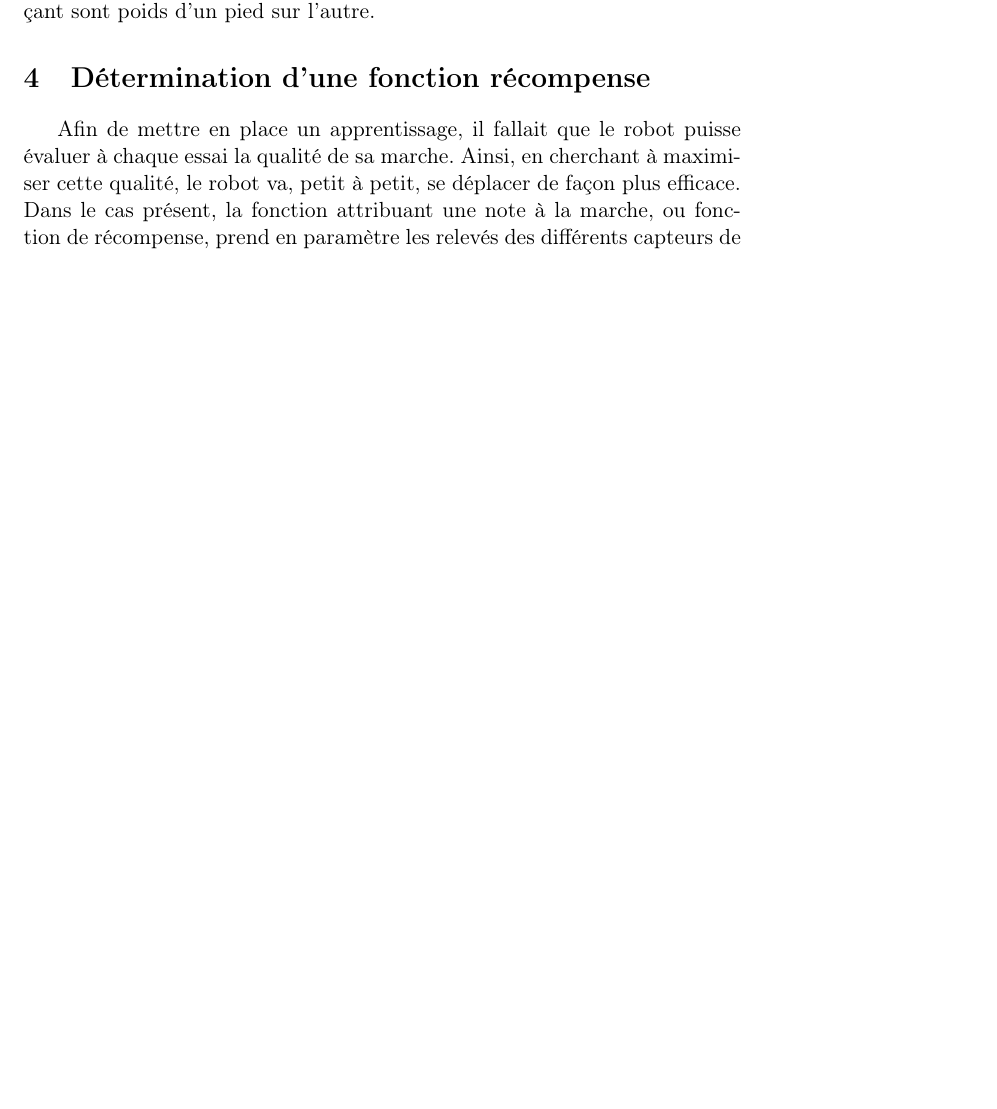
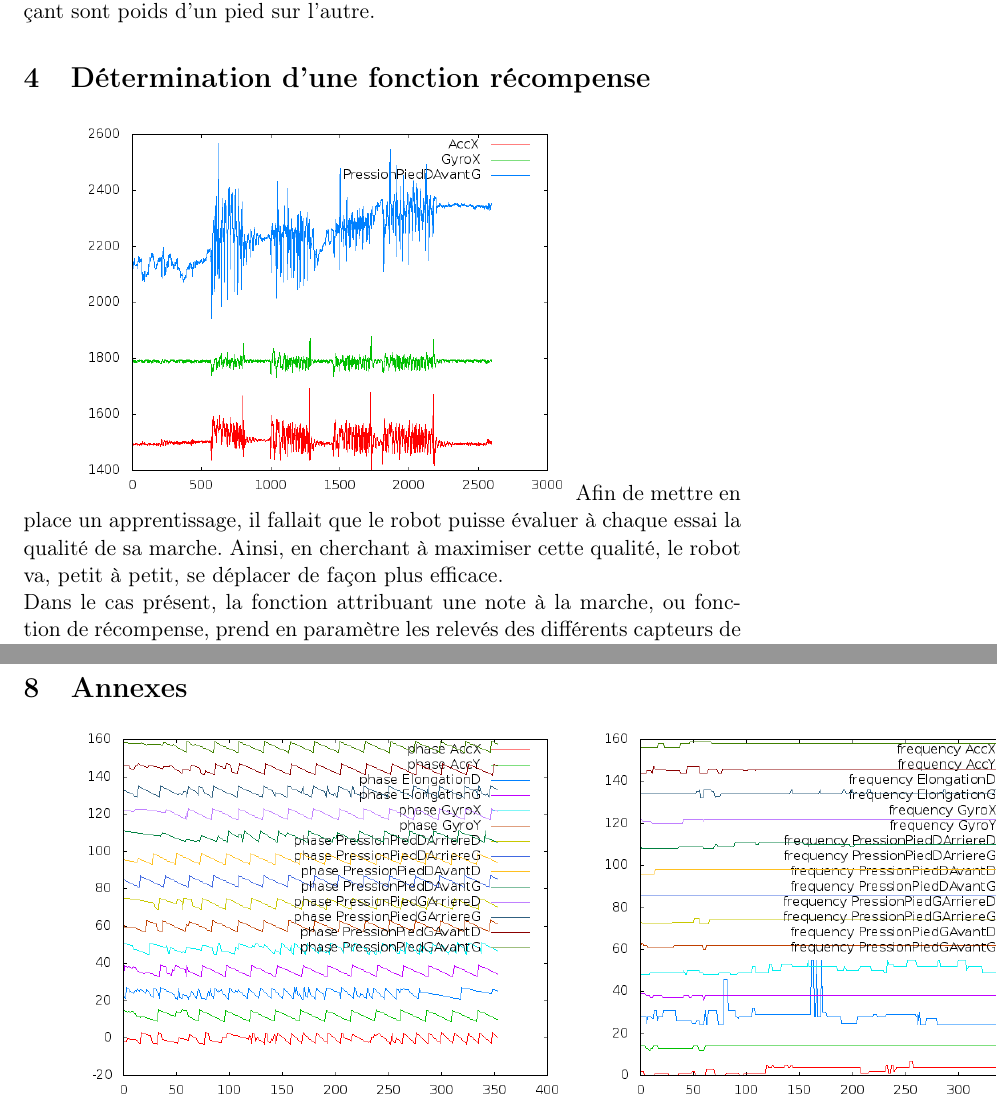
Before and after one commit to Leph/RobotFitness, a LaTeX document (report/report.tex): part of page 2 of 5 before the commit and two parts of pages 2 and 7 of 7 after it, the two joined at a grey line, cut so that both start at the same text, the shorter picture padded with empty space. Compiled offline with pdfLaTeX.

Commit message:
fin report

```diff
--- a/report/report.tex
+++ b/report/report.tex
@@ -54,6 +54,7 @@ sont éventuellement modifiés puis envoyés aux différentes articulations. Ces
 toujours debout en déplaçant sont poids d'un pied sur l'autre.
 
 \section{Détermination d'une fonction récompense}
+\includegraphics[scale=0.4]{sensors.png}
 Afin de mettre en place un apprentissage, il fallait que le robot puisse évaluer à chaque essai la qualité de sa marche. Ainsi, en cherchant à maximiser cette qualité, le robot va, petit à petit, se déplacer de façon plus efficace.\\
 Dans le cas présent, la fonction attribuant une note à la marche, ou fonction de récompense, prend en paramètre les relevés des différents capteurs de SigmaBan: 4 capteurs de pression sous chacun de ses pieds, deux accéléromètres mesurant l'inclinaison du robot par rapport au plan de déplacement, un capteur d'élongation à chaque hanche, mesurant l'inclinaison du buste par rapport au bassin, et finalement deux gyroscopes en X et Y, pour mesurer les accélérations. Les positions des différents moteurs de sigmaban ne sont donc pas prises en compte pour noter la qualité de la marche.\\
 La fonction de récompense prend en entrée les relevés de ces capteurs tout au long d'une phase de marche, et donne en sortie une unique valeur, mesurant la qualité de cette phase de marche. Le problème qui se posait donc était de parvenir à rassembler ces mesures diverses et variées en une seule valeur. Nous sommes partis de l'hypothèse qu'une bonne mesure de la marche est sa périodicité, une bonne marche se répétant à l'infini, et étant donc parfaitement périodique.\\
@@ -96,4 +100,8 @@ Nous avons ainsi pu installer les outils fournis par Rhoban sur Sigmaban, pour c
 \section{Remerciements}
 Nous remercions Grégoire Passault pour avoir fortement contribué à l'obtention des résultats de marche de Sigmaban.
 
+\section{Annexes}
+\includegraphics[scale=0.4]{all_sensor_phases.png}
+\includegraphics[scale=0.4]{all_sensor_freq.png}
+
 \end{document}
```
Also changed, not shown: report/report.tex (3 more changed lines).
